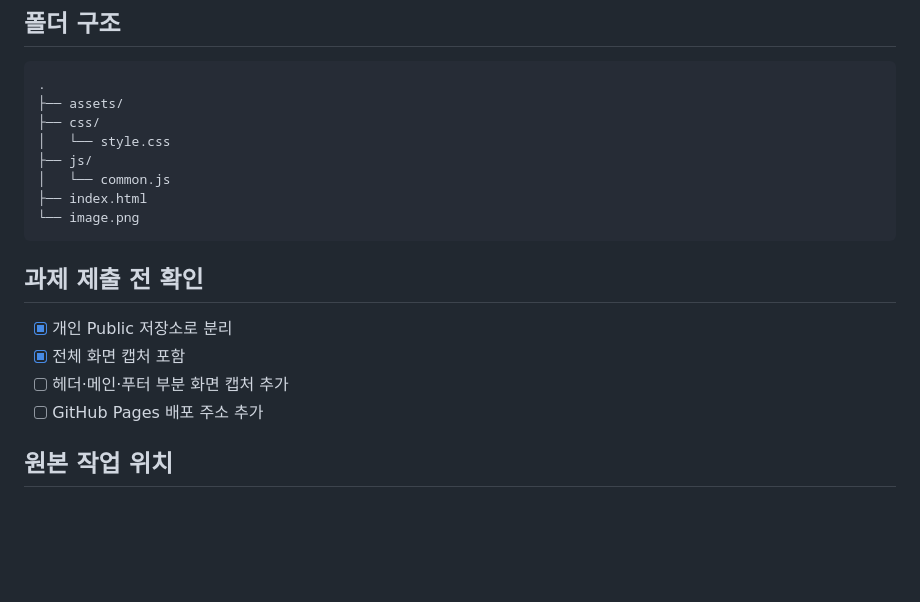
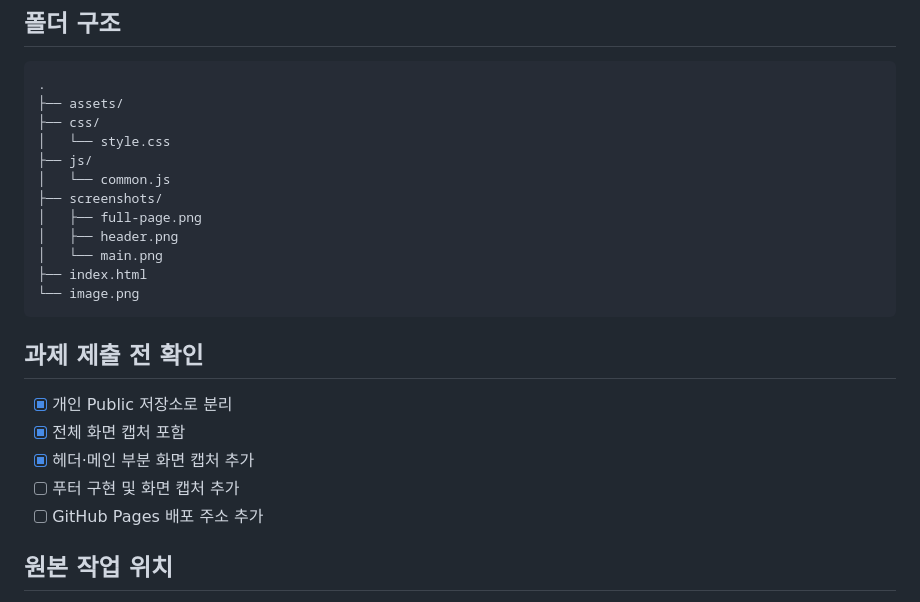
Before and after one commit to mjlee0914/html-css-clone-page, a Markdown page: README.md, the part around one of its changes. GitHub-like rendering; blank space fills up the shorter version.

````diff
--- a/README.md
+++ b/README.md
@@ -33,6 +47,10 @@ python3 -m http.server 8000
 │   └── style.css
 ├── js/
 │   └── common.js
+├── screenshots/
+│   ├── full-page.png
+│   ├── header.png
+│   └── main.png
 ├── index.html
 └── image.png
 ```
@@ -41,7 +59,8 @@ python3 -m http.server 8000
 
 - [x] 개인 Public 저장소로 분리
 - [x] 전체 화면 캡처 포함
-- [ ] 헤더·메인·푸터 부분 화면 캡처 추가
+- [x] 헤더·메인 부분 화면 캡처 추가
+- [ ] 푸터 구현 및 화면 캡처 추가
 - [ ] GitHub Pages 배포 주소 추가
 
 ## 원본 작업 위치
````
Also changed, not shown: other parts of README.md (+15 -1 lines), screenshots/full-page.png (added), screenshots/header.png (added), screenshots/main.png (added).
